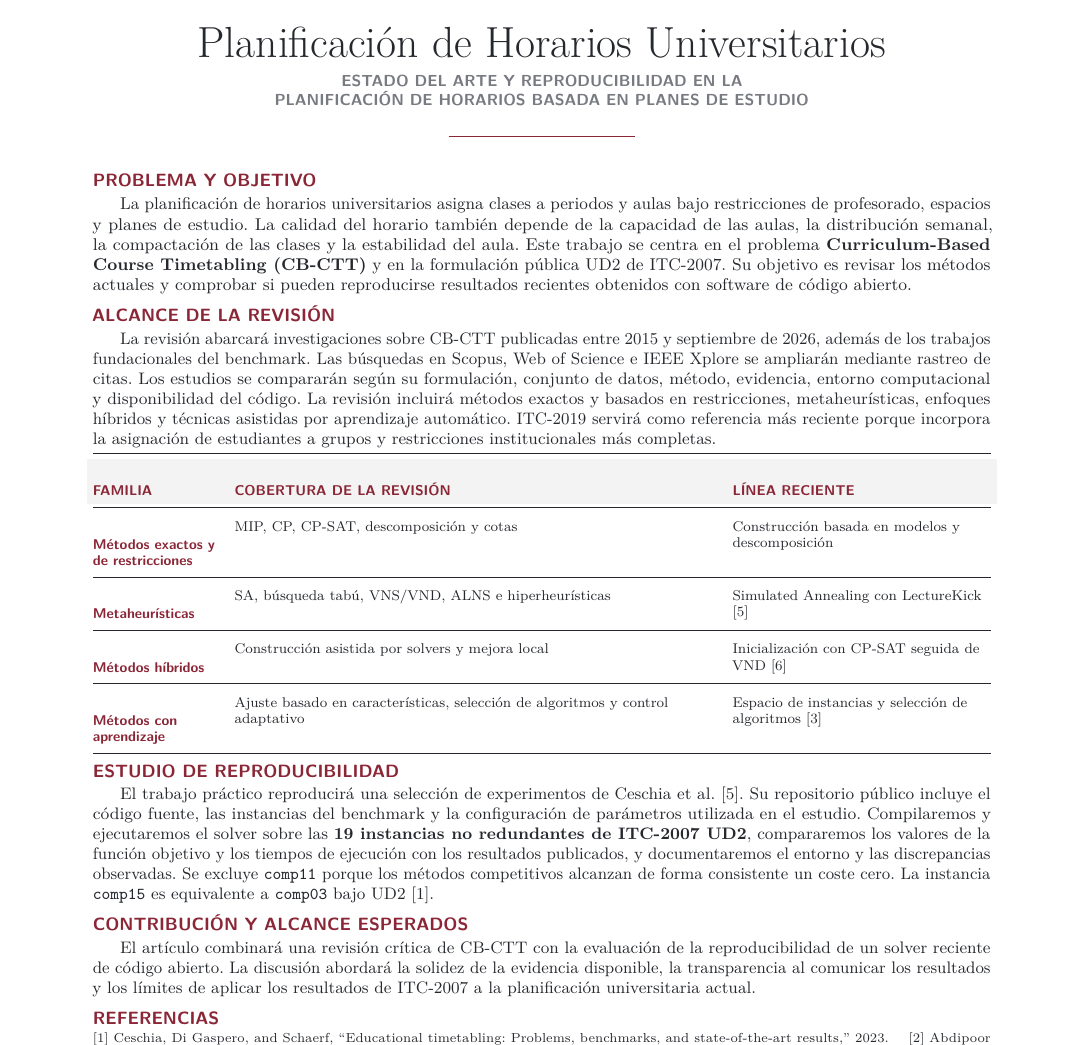
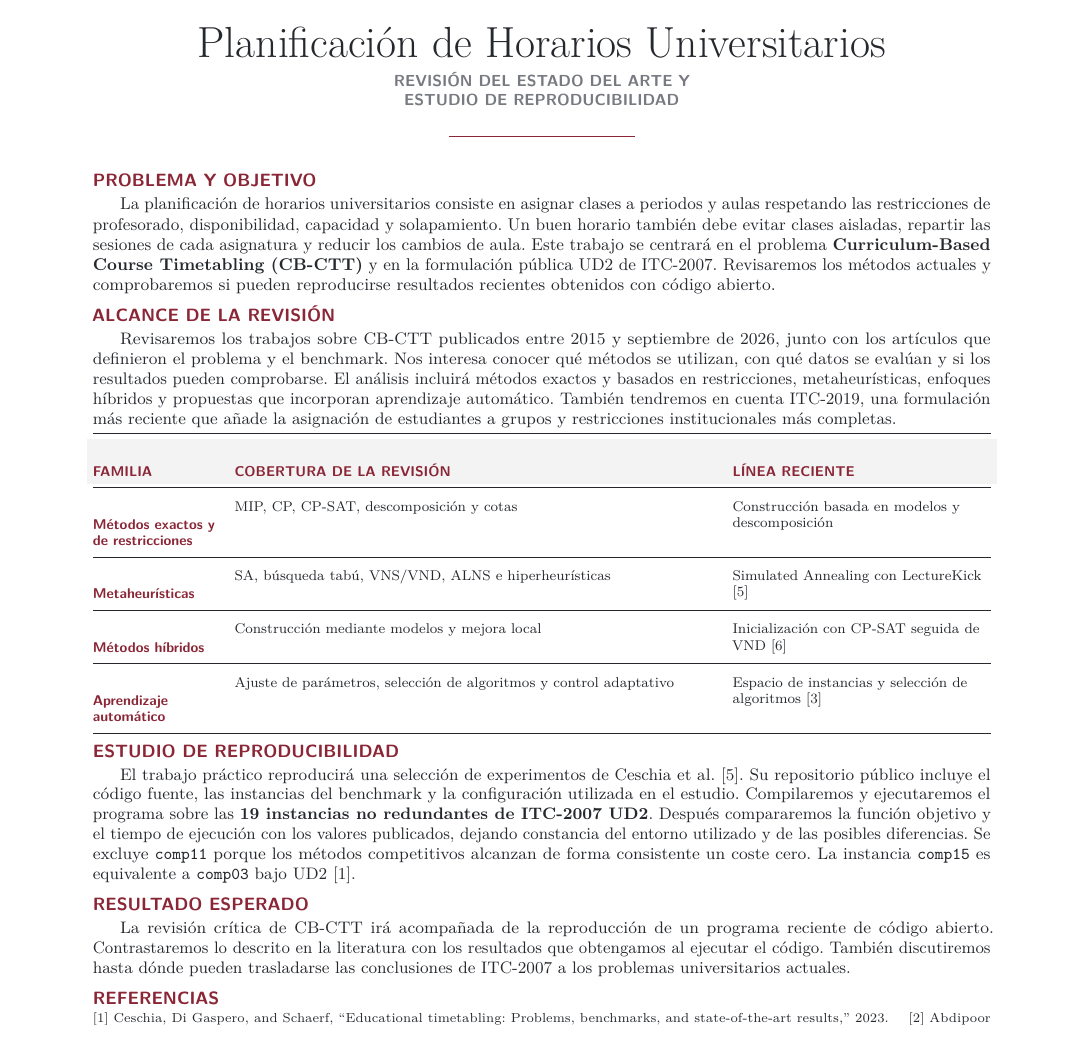
Before and after one commit to alejandromorislara/uctp-optimization-ai-review, a LaTeX document (Practicas/proposal_sota/MET_Block_I_Research_Proposal_SOTA_ES.tex): part of the page, cut so that both start at the same text. Compiled offline with pdfLaTeX.

Commit message:
Refine Spanish proposal language

```diff
--- a/Practicas/proposal_sota/MET_Block_I_Research_Proposal_SOTA_ES.tex
+++ b/Practicas/proposal_sota/MET_Block_I_Research_Proposal_SOTA_ES.tex
@@ -49,19 +49,19 @@
   {\fontsize{24}{27}\selectfont Planificación de Horarios Universitarios\par}
   \vspace{2.0mm}
   {\color{muted}\sffamily\fontsize{8.8}{10.2}\selectfont\bfseries
-  ESTADO DEL ARTE Y REPRODUCIBILIDAD EN LA\par
-  PLANIFICACIÓN DE HORARIOS BASADA EN PLANES DE ESTUDIO\par}
+  REVISIÓN DEL ESTADO DEL ARTE Y\par
+  ESTUDIO DE REPRODUCIBILIDAD\par}
   \vspace{2.0mm}
   {\color{wine}\rule{36mm}{0.8pt}}
 \end{center}
 
 \proposalheading{Problema y objetivo}
 {\fontsize{9.4}{11.2}\selectfont\justifying
-La planificación de horarios universitarios asigna clases a periodos y aulas bajo restricciones de profesorado, espacios y planes de estudio. La calidad del horario también depende de la capacidad de las aulas, la distribución semanal, la compactación de las clases y la estabilidad del aula. Este trabajo se centra en el problema \textbf{Curriculum-Based Course Timetabling (CB-CTT)} y en la formulación pública UD2 de ITC-2007. Su objetivo es revisar los métodos actuales y comprobar si pueden reproducirse resultados recientes obtenidos con software de código abierto.\par}
+La planificación de horarios universitarios consiste en asignar clases a periodos y aulas respetando las restricciones de profesorado, disponibilidad, capacidad y solapamiento. Un buen horario también debe evitar clases aisladas, repartir las sesiones de cada asignatura y reducir los cambios de aula. Este trabajo se centrará en el problema \textbf{Curriculum-Based Course Timetabling (CB-CTT)} y en la formulación pública UD2 de ITC-2007. Revisaremos los métodos actuales y comprobaremos si pueden reproducirse resultados recientes obtenidos con código abierto.\par}
 
 \proposalheading{Alcance de la revisión}
 {\fontsize{9.2}{11}\selectfont\justifying
-La revisión abarcará investigaciones sobre CB-CTT publicadas entre 2015 y septiembre de 2026, además de los trabajos fundacionales del benchmark. Las búsquedas en Scopus, Web of Science e IEEE Xplore se ampliarán mediante rastreo de citas. Los estudios se compararán según su formulación, conjunto de datos, método, evidencia, entorno computacional y disponibilidad del código. La revisión incluirá métodos exactos y basados en restricciones, metaheurísticas, enfoques híbridos y técnicas asistidas por aprendizaje automático. ITC-2019 servirá como referencia más reciente porque incorpora la asignación de estudiantes a grupos y restricciones institucionales más completas.\par}
+Revisaremos los trabajos sobre CB-CTT publicados entre 2015 y septiembre de 2026, junto con los artículos que definieron el problema y el benchmark. Nos interesa conocer qué métodos se utilizan, con qué datos se evalúan y si los resultados pueden comprobarse. El análisis incluirá métodos exactos y basados en restricciones, metaheurísticas, enfoques híbridos y propuestas que incorporan aprendizaje automático. También tendremos en cuenta ITC-2019, una formulación más reciente que añade la asignación de estudiantes a grupos y restricciones institucionales más completas.\par}
 
 \vspace{0.7mm}
 \noindent\begin{tabularx}{\linewidth}{@{}F A E@{}}
@@ -75,19 +75,19 @@ Métodos exactos y de restricciones & MIP, CP, CP-SAT, descomposición y cotas &
 \midrule[0.35pt]
 Metaheurísticas & SA, búsqueda tabú, VNS/VND, ALNS e hiperheurísticas & Simulated Annealing con LectureKick [5]\\
 \midrule[0.35pt]
-Métodos híbridos & Construcción asistida por solvers y mejora local & Inicialización con CP-SAT seguida de VND [6]\\
+Métodos híbridos & Construcción mediante modelos y mejora local & Inicialización con CP-SAT seguida de VND [6]\\
 \midrule[0.35pt]
-Métodos con aprendizaje & Ajuste basado en características, selección de algoritmos y control adaptativo & Espacio de instancias y selección de algoritmos [3]\\
+Aprendizaje automático & Ajuste de parámetros, selección de algoritmos y control adaptativo & Espacio de instancias y selección de algoritmos [3]\\
 \bottomrule[0.65pt]
 \end{tabularx}
 
 \proposalheading{Estudio de reproducibilidad}
 {\fontsize{9.2}{11}\selectfont\justifying
-El trabajo práctico reproducirá una selección de experimentos de Ceschia et al. [5]. Su repositorio público incluye el código fuente, las instancias del benchmark y la configuración de parámetros utilizada en el estudio. Compilaremos y ejecutaremos el solver sobre las \textbf{19 instancias no redundantes de ITC-2007 UD2}, compararemos los valores de la función objetivo y los tiempos de ejecución con los resultados publicados, y documentaremos el entorno y las discrepancias observadas. Se excluye \texttt{comp11} porque los métodos competitivos alcanzan de forma consistente un coste cero. La instancia \texttt{comp15} es equivalente a \texttt{comp03} bajo UD2 [1].\par}
+El trabajo práctico reproducirá una selección de experimentos de Ceschia et al. [5]. Su repositorio público incluye el código fuente, las instancias del benchmark y la configuración utilizada en el estudio. Compilaremos y ejecutaremos el programa sobre las \textbf{19 instancias no redundantes de ITC-2007 UD2}. Después compararemos la función objetivo y el tiempo de ejecución con los valores publicados, dejando constancia del entorno utilizado y de las posibles diferencias. Se excluye \texttt{comp11} porque los métodos competitivos alcanzan de forma consistente un coste cero. La instancia \texttt{comp15} es equivalente a \texttt{comp03} bajo UD2 [1].\par}
 
-\proposalheading{Contribución y alcance esperados}
+\proposalheading{Resultado esperado}
 {\fontsize{9.2}{11}\selectfont\justifying
-El artículo combinará una revisión crítica de CB-CTT con la evaluación de la reproducibilidad de un solver reciente de código abierto. La discusión abordará la solidez de la evidencia disponible, la transparencia al comunicar los resultados y los límites de aplicar los resultados de ITC-2007 a la planificación universitaria actual.\par}
+La revisión crítica de CB-CTT irá acompañada de la reproducción de un programa reciente de código abierto. Contrastaremos lo descrito en la literatura con los resultados que obtengamos al ejecutar el código. También discutiremos hasta dónde pueden trasladarse las conclusiones de ITC-2007 a los problemas universitarios actuales.\par}
 
 \proposalheading{Referencias}
 {\fontsize{7.2}{8.3}\selectfont\raggedright
```
Also changed, not shown: output/pdf/MET_Block_I_Research_Proposal_SOTA_ES.pdf.
